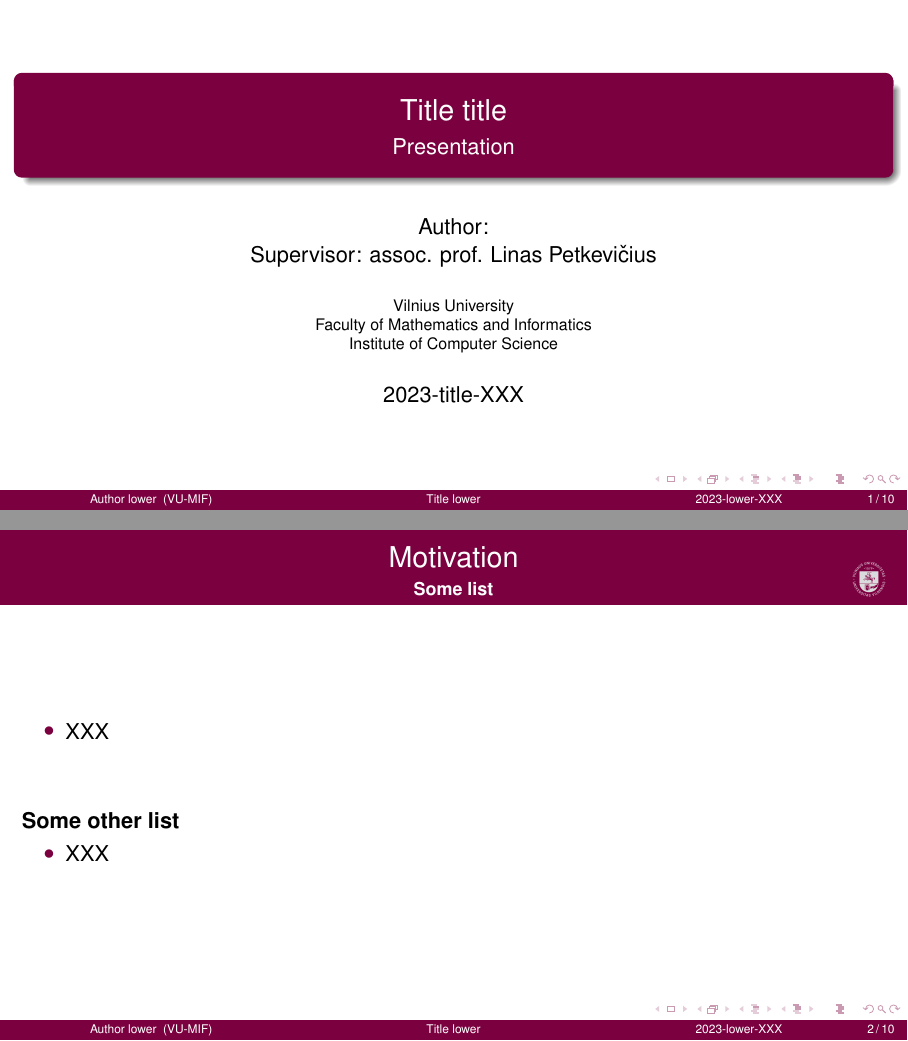
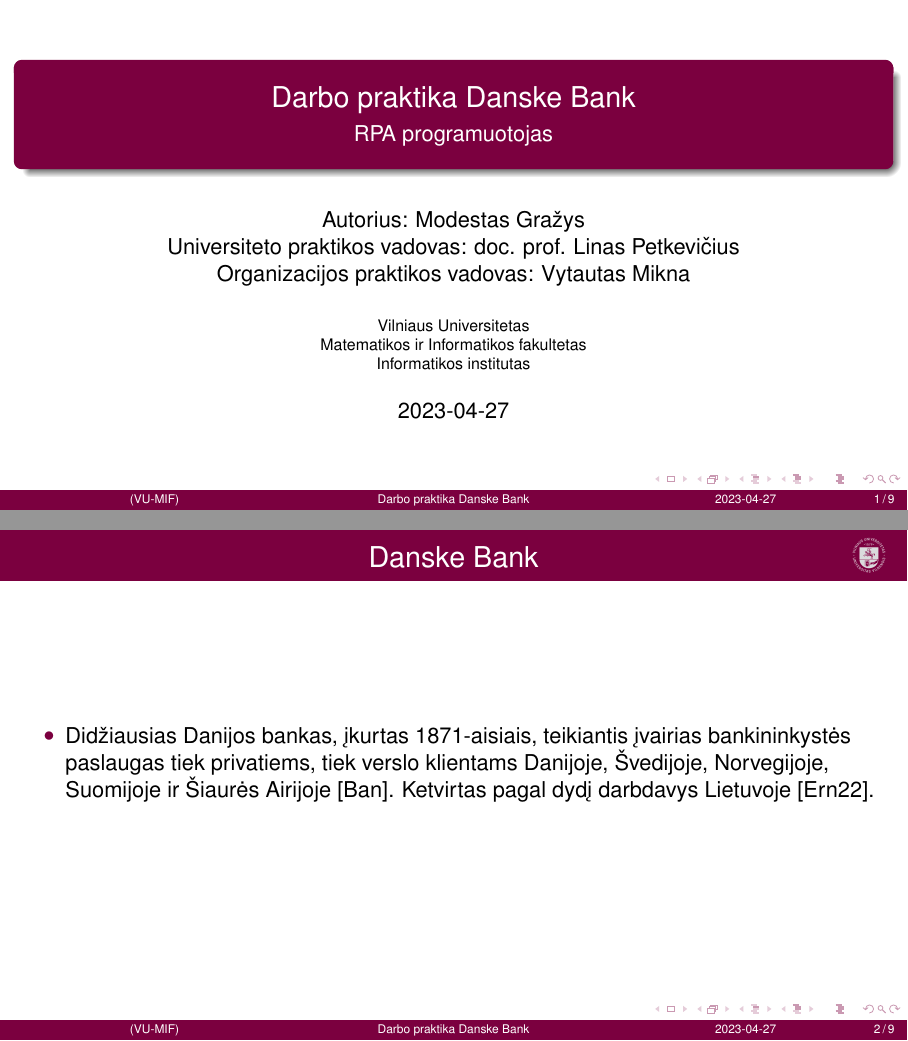
Before and after one commit to modestasgrz/bachelor_practice_report_slides_vu_mif_se, LaTeX slides (slides.tex, which reads bib.bib, tex/0content.tex, tex/1RevisedGoals.tex): pages 1 and 2 of 10 before the commit and pages 1 and 2 of 9 after it, joined at a grey line. Compiled offline with pdfLaTeX.

Commit message:
Slides implementation

```diff
--- a/bib.bib
+++ b/bib.bib
@@ -10,0 +28 @@
+  author = {Danske Bank},
--- a/slides.tex
+++ b/slides.tex
@@ -20,8 +20,4 @@
     linktoc=all,     %set to all if you want both sections and subsections linked
 }
 
-\title[Title lower]{Title title}
-\subtitle{Presentation}
-\author[Author lower]{\texorpdfstring{Author: \\ Supervisor: assoc. prof. Linas Petkevičius}{Author: , Supervisor: assoc. prof. Linas Petkevičius}}
-\institute[VU-MIF]{Vilnius University \\ Faculty of Mathematics and Informatics \\ Institute of Computer Science}
-\date[2023-lower-XXX]{2023-title-XXX}
+\title[Darbo praktika Danske Bank]{Darbo praktika Danske Bank}
@@ -35,20 +35,13 @@
   \maketitle
 \end{frame}
 
-% Content
-\input{tex/0content}
-% Introduction
-\input{tex/1RevisedGoals.tex}
-% Revised Dataset
-%\input{tex/2Dataset}
-% Methods used
-\input{tex/3Methods_used}
-% Analysis results
-\input{tex/4Results}
-% Benefits / conclusion
-\input{tex/5Benefits}
-% Bibliography
-\begin{frame}[allowframebreaks]{Bibliography}
+\input{tex/bankas}
+\input{tex/tikslas}
+\input{tex/procesas}
+\input{tex/technologijos}
+\input{tex/rezultatai}
+\input{tex/isvada}
+\begin{frame}[allowframebreaks]{Šaltiniai}
     \printbibliography
 \end{frame}
 
--- a/tex/0content.tex
+++ /dev/null
@@ -1,11 +0,0 @@
-\begin{frame}[c]{Motivation}
-    {\bf  Some list}
-    \begin{itemize}
-        \item  XXX
-    \end{itemize}
-    \vspace{1cm}
-    {\bf Some other list}
-    \begin{itemize}
-        \item  XXX
-    \end{itemize}
-\end{frame}
--- a/tex/1RevisedGoals.tex
+++ /dev/null
@@ -1,5 +0,0 @@
-\section{RevisedGoals}
-
-\begin{frame}[c]{Goal}
-
-\end{frame}
--- a/tex/3Methods_used.tex
+++ /dev/null
@@ -1,14 +0,0 @@
-\section{Methods used}
-
-\begin{frame}[c]{Some model}
-    \begin{minipage}{0.45\textwidth}
-        \begin{itemize}
-            \item a..
-        \end{itemize}
-    \end{minipage}
-    \begin{minipage}{0.5\textwidth}
-        \centering
-        % \includegraphics[width=1\textwidth]{imgs/XX.png}
-    \end{minipage}
-    Citation from bib.bib \cite{lecun2015deep}
-\end{frame}
--- a/tex/5Benefits.tex
+++ /dev/null
@@ -1,8 +0,0 @@
-\section{Benefits}
-
- \begin{frame}[c]{Conclusions:}
-    \begin{enumerate}
-        \item XXX
-    \end{enumerate}
-    XXX
-\end{frame}
--- /dev/null
+++ b/tex/bankas.tex
@@ -0,0 +1,9 @@
+\section{Bankas}
+
+ \begin{frame}[c]{Danske Bank}
+    \begin{minipage}{1\textwidth}
+        \begin{itemize}
+            \item Didžiausias Danijos bankas, įkurtas 1871‐aisiais, teikiantis įvairias bankininkystės paslaugas tiek privatiems, tiek verslo klientams Danijoje, Švedijoje, Norvegijoje, Suomijoje ir Šiaurės Airijoje \cite{DanskeAbout}. Ketvirtas pagal dydį darbdavys Lietuvoje \cite{DanskeDydis}.
+        \end{itemize}
+    \end{minipage}
+\end{frame}
--- /dev/null
+++ b/tex/isvada.tex
@@ -0,0 +1,14 @@
+\section{Išvada}
+
+ \begin{frame}[c]{Išvados}
+    \begin{minipage}{0.48\textwidth}
+        \begin{itemize}
+            \item Norint išmokti praktinių tam tikros veiklos įgūdžių ‐ reikia drąsiai atlikinėti tą praktinę veiklą.
+        \end{itemize}
+    \end{minipage}
+    \begin{minipage}{0.48\textwidth}
+        \begin{itemize}
+            \item Norint spręsti konkrečią problemą, reikia drąsiai dirbti sprendžiant būtent tą konkrečią problemą ir vengti veiklos, kuri prie sprendimo neatveda.
+        \end{itemize}
+    \end{minipage}
+\end{frame}
--- /dev/null
+++ b/tex/procesas.tex
@@ -0,0 +1,9 @@
+\section{procesas}
+
+\begin{frame}[c]{Automatizavimui tinkamas verslo procesas}
+
+\begin{itemize}
+    \item Tam tikra žmogaus vykdoma darbinė veikla (procesas) kibernetinėje erdvėje, kuri nereikalauja kompleksinių sprendimų priėmimo ir gali būti išskirtinai apibrėžta aiškių (nedviprasmiškų, papildomų klausimų nekeliančių) veiksmų seka
+\end{itemize}
+
+\end{frame}
--- /dev/null
+++ b/tex/rezultatai.tex
@@ -0,0 +1,24 @@
+\section{Rezultatai}
+
+\begin{frame}[c]{Rezultatai}
+    \begin{minipage}{0.48\textwidth}
+        \begin{itemize}
+            \item 3 UiPath RPA automatizacijos.
+            \item 2 Python automatizacijos.
+            \item Keletas darbo įrankių ‐ bibliotekų.
+            \item Prisidėta programuojant ir palaikant dar daugiau procesų.
+            \item Išmokta naudotis UiPath automatizavimo įrankiu.
+            \item Praplėstos Python programavimo kalbos žinios.
+        \end{itemize}
+    \end{minipage}
+    \begin{minipage}{0.48\textwidth}
+        \begin{itemize}
+            \item Sužinota apie Agile Scrum darbo metodologiją.
+            \item Patobulinti problemų sprendimo įgūdžiai.
+            \item Patobulinti komunikacijos su suinteresuotomis šalimis įgūdžiai.
+            \item Patobulinti darbo komandoje įgūdžiai.
+            \item Sužinota daugiau apie korporatyvinio darbo ypatumus, veiklas.
+            \item Praplėstas pažinčių tinklas.
+        \end{itemize}
+    \end{minipage}
+\end{frame}
--- /dev/null
+++ b/tex/technologijos.tex
@@ -0,0 +1,22 @@
+\section{technologijos}
+
+\begin{frame}[c]{Naudotos technologijos}
+    \begin{minipage}{0.32\textwidth}
+        \begin{figure}
+            \includegraphics[width=0.5\textwidth]{img/UiPath_logo.png}
+            \caption{UiPath \cite{uipath}}
+        \end{figure}
+    \end{minipage}
+    \begin{minipage}{0.32\textwidth}
+        \begin{figure}
+            \includegraphics[width=0.5\textwidth]{img/Python-logo-notext.svg.png}
+            \caption{Python \cite{python2021python}}
+        \end{figure}
+    \end{minipage}
+    \begin{minipage}{0.32\textwidth}
+        \begin{figure}
+            \includegraphics[width=0.5\textwidth]{img/Selenium_Logo.png}
+            `\caption{Selenium \cite{selenium}}
+        \end{figure}
+    \end{minipage}
+\end{frame}
--- /dev/null
+++ b/tex/tikslas.tex
@@ -0,0 +1,14 @@
+\section{Tikslas}
+
+\begin{frame}[c]{Tikslas ir uždaviniai}
+    {\bf}
+    {\bf Tikslas}
+    \begin{itemize}
+        \item Taupyti banko išlaidas
+    \end{itemize}
+    \vspace{1cm}
+    {\bf Uždavinys}
+    \begin{itemize}
+        \item Automatizuoti verslo procesus
+    \end{itemize}
+\end{frame}
```
Also changed, not shown: tex/2Dataset.tex (deleted, +0 -9 lines), tex/analysis.tex (deleted, +0 -1 lines), tex/conclusions.tex (deleted, +0 -19 lines), img/Python-logo-notext.svg.png (added), img/Selenium_Logo.png (added), img/UiPath_logo.png (added), bib.bib (45 more changed lines), slides.tex (6 more changed lines).
